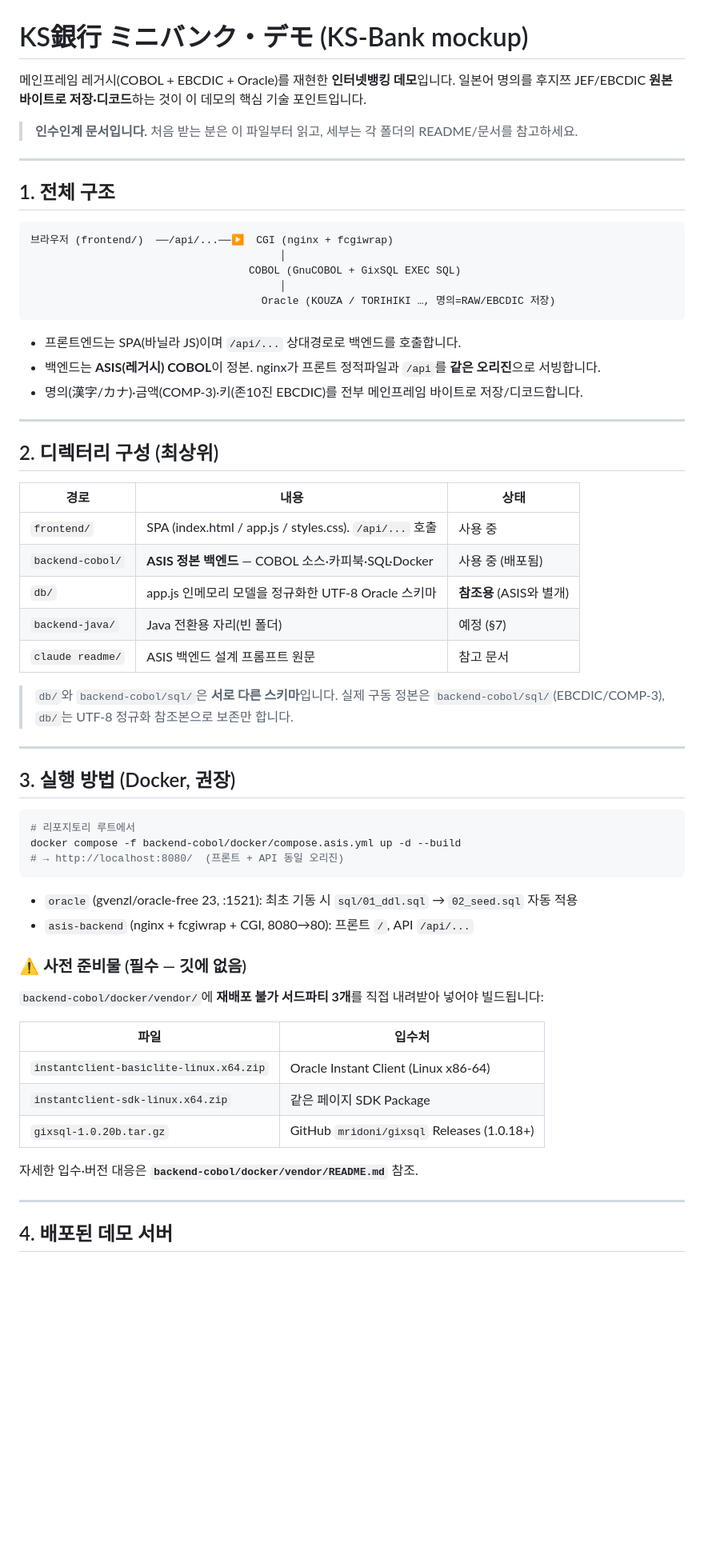
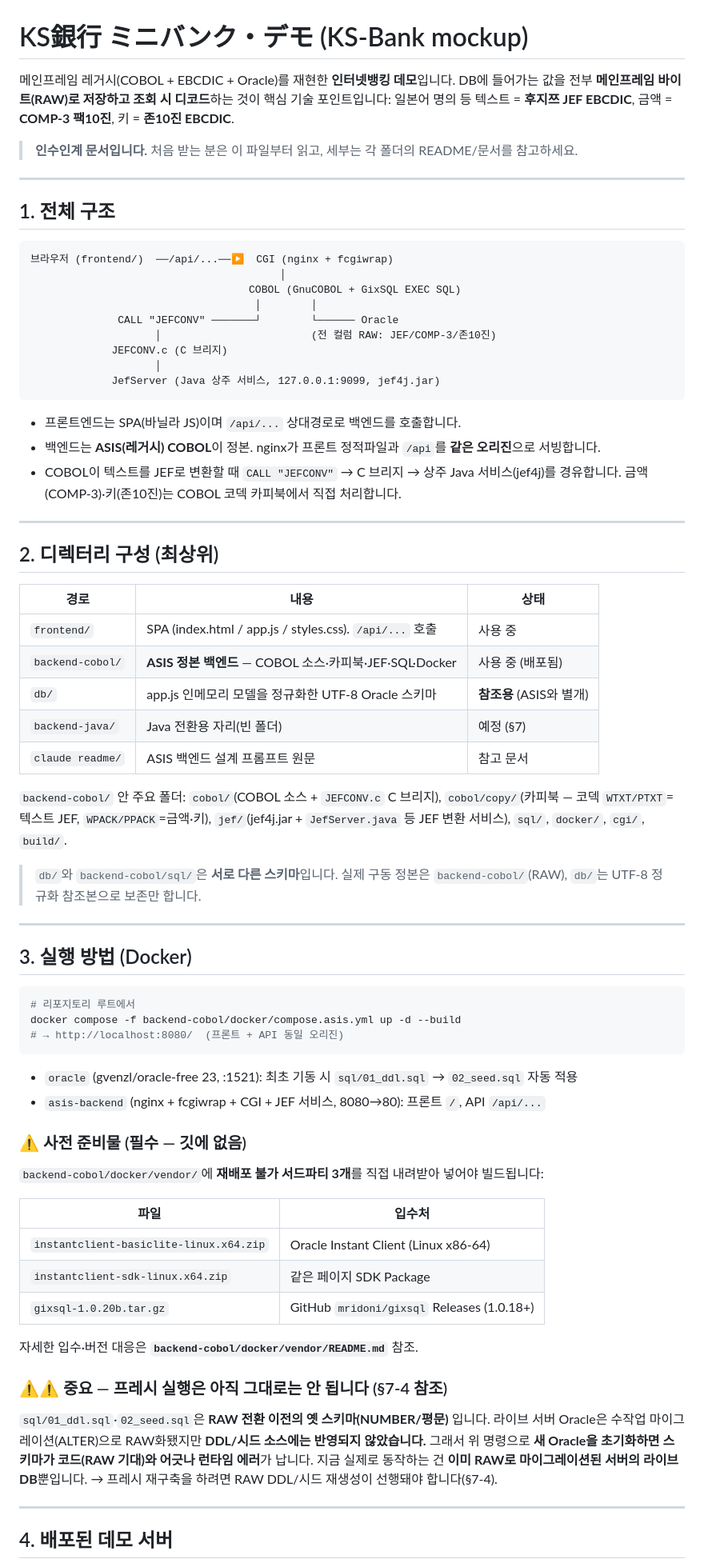
Before and after one commit to Hoax0606/KS-Bank-mockup, a Markdown page: README.md, the part around one of its changes. Shown at 80% size. GitHub-like rendering; blank space fills up the shorter version.

````diff
--- a/README.md
+++ b/README.md
@@ -1,7 +1,8 @@
 # KS銀行 ミニバンク・デモ (KS-Bank mockup)
 
 메인프레임 레거시(COBOL + EBCDIC + Oracle)를 재현한 **인터넷뱅킹 데모**입니다.
-일본어 명의를 후지쯔 JEF/EBCDIC **원본 바이트로 저장·디코드**하는 것이 이 데모의 핵심 기술 포인트입니다.
+DB에 들어가는 값을 전부 **메인프레임 바이트(RAW)로 저장하고 조회 시 디코드**하는 것이 핵심 기술 포인트입니다:
+일본어 명의 등 텍스트 = **후지쯔 JEF EBCDIC**, 금액 = **COMP-3 팩10진**, 키 = **존10진 EBCDIC**.
 
 > **인수인계 문서입니다.** 처음 받는 분은 이 파일부터 읽고, 세부는 각 폴더의 README/문서를 참고하세요.
 
@@ -13,13 +14,17 @@
 브라우저 (frontend/)  ──/api/...──▶  CGI (nginx + fcgiwrap)
                                         │
                                    COBOL (GnuCOBOL + GixSQL EXEC SQL)
-                                        │
-                                     Oracle (KOUZA / TORIHIKI …, 명의=RAW/EBCDIC 저장)
+                                    │        │
+              CALL "JEFCONV" ───────┘        └────── Oracle
+                    │                        (전 컬럼 RAW: JEF/COMP-3/존10진)
+             JEFCONV.c (C 브리지)
+                    │
+             JefServer (Java 상주 서비스, 127.0.0.1:9099, jef4j.jar)
 ```
 
 - 프론트엔드는 SPA(바닐라 JS)이며 `/api/...` 상대경로로 백엔드를 호출합니다.
 - 백엔드는 **ASIS(레거시) COBOL**이 정본. nginx가 프론트 정적파일과 `/api`를 **같은 오리진**으로 서빙합니다.
-- 명의(漢字/カナ)·금액(COMP-3)·키(존10진 EBCDIC)를 전부 메인프레임 바이트로 저장/디코드합니다.
+- COBOL이 텍스트를 JEF로 변환할 때 `CALL "JEFCONV"` → C 브리지 → 상주 Java 서비스(jef4j)를 경유합니다. 금액(COMP-3)·키(존10진)는 COBOL 코덱 카피북에서 직접 처리합니다.
 
 ---
 
@@ -28,16 +33,18 @@
 | 경로 | 내용 | 상태 |
 |------|------|------|
 | `frontend/` | SPA (index.html / app.js / styles.css). `/api/...` 호출 | 사용 중 |
-| `backend-cobol/` | **ASIS 정본 백엔드** — COBOL 소스·카피북·SQL·Docker | 사용 중 (배포됨) |
+| `backend-cobol/` | **ASIS 정본 백엔드** — COBOL 소스·카피북·JEF·SQL·Docker | 사용 중 (배포됨) |
 | `db/` | app.js 인메모리 모델을 정규화한 UTF-8 Oracle 스키마 | **참조용** (ASIS와 별개) |
 | `backend-java/` | Java 전환용 자리(빈 폴더) | 예정 (§7) |
 | `claude readme/` | ASIS 백엔드 설계 프롬프트 원문 | 참고 문서 |
 
-> `db/`와 `backend-cobol/sql/`은 **서로 다른 스키마**입니다. 실제 구동 정본은 `backend-cobol/sql/`(EBCDIC/COMP-3), `db/`는 UTF-8 정규화 참조본으로 보존만 합니다.
+`backend-cobol/` 안 주요 폴더: `cobol/`(COBOL 소스 + `JEFCONV.c` C 브리지), `cobol/copy/`(카피북 — 코덱 `WTXT/PTXT`=텍스트 JEF, `WPACK/PPACK`=금액·키), `jef/`(jef4j.jar + `JefServer.java` 등 JEF 변환 서비스), `sql/`, `docker/`, `cgi/`, `build/`.
+
+> `db/`와 `backend-cobol/sql/`은 **서로 다른 스키마**입니다. 실제 구동 정본은 `backend-cobol/`(RAW), `db/`는 UTF-8 정규화 참조본으로 보존만 합니다.
 
 ---
 
-## 3. 실행 방법 (Docker, 권장)
+## 3. 실행 방법 (Docker)
 
 ```bash
 # 리포지토리 루트에서
@@ -46,7 +53,7 @@ docker compose -f backend-cobol/docker/compose.asis.yml up -d --build
 ```
 
 - `oracle` (gvenzl/oracle-free 23, :1521): 최초 기동 시 `sql/01_ddl.sql` → `02_seed.sql` 자동 적용
-- `asis-backend` (nginx + fcgiwrap + CGI, 8080→80): 프론트 `/`, API `/api/...`
+- `asis-backend` (nginx + fcgiwrap + CGI + JEF 서비스, 8080→80): 프론트 `/`, API `/api/...`
 
 ### ⚠️ 사전 준비물 (필수 — 깃에 없음)
 
@@ -60,6 +67,14 @@ docker compose -f backend-cobol/docker/compose.asis.yml up -d --build
 
 자세한 입수·버전 대응은 **`backend-cobol/docker/vendor/README.md`** 참조.
 
+### ⚠️⚠️ 중요 — 프레시 실행은 아직 그대로는 안 됩니다 (§7-4 참조)
+
+`sql/01_ddl.sql`·`02_seed.sql`은 **RAW 전환 이전의 옛 스키마(NUMBER/평문)** 입니다. 라이브 서버 Oracle은
+수작업 마이그레이션(ALTER)으로 RAW화됐지만 **DDL/시드 소스에는 반영되지 않았습니다.** 그래서 위 명령으로
+**새 Oracle을 초기화하면 스키마가 코드(RAW 기대)와 어긋나 런타임 에러**가 납니다.
+지금 실제로 동작하는 건 **이미 RAW로 마이그레이션된 서버의 라이브 DB**뿐입니다.
+→ 프레시 재구축을 하려면 RAW DDL/시드 재생성이 선행돼야 합니다(§7-4).
+
 ---
 
 ## 4. 배포된 데모 서버
````
Also changed, not shown: other parts of README.md (+22 -13 lines), backend-cobol/README.md (+38 -0 lines).
